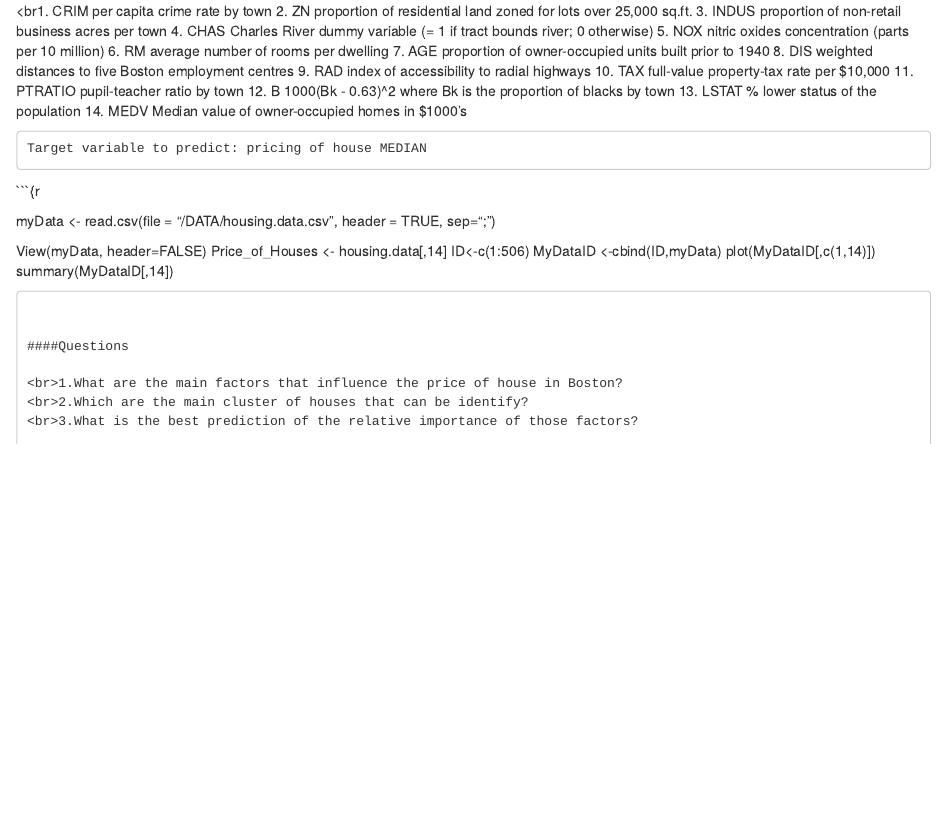
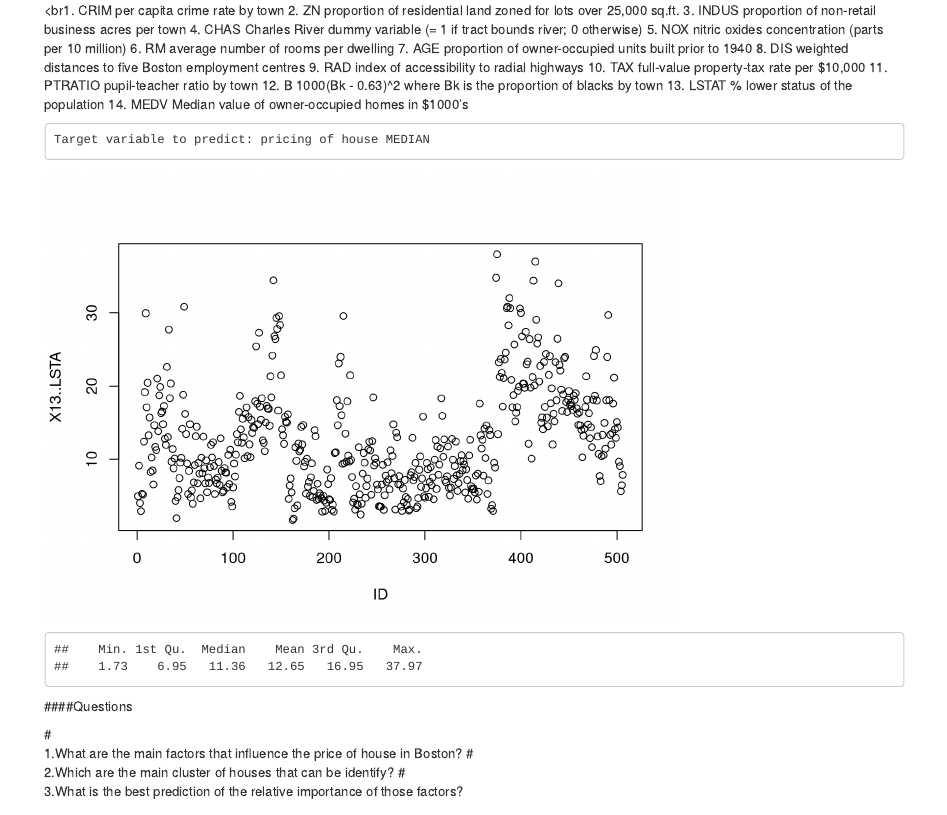
Before and after one commit to elenagiusti/GroupProject-, an R Markdown document (Analysis of price housing of boston.Rmd): the page in a window 1100 px wide, from 210 px down before the commit and from 200 px down after it, so that both start at the same text. Rendered offline with R 4.5, knitr and Pandoc, with nearby package versions; some code elsewhere in the file could not run offline.

````diff
--- a/Analysis of price housing of boston.Rmd
+++ b/Analysis of price housing of boston.Rmd
@@ -41,14 +41,18 @@
 
     Target variable to predict: pricing of house MEDIAN
 
-```{r
+```{r, echo=FALSE}
 
-myData <- read.csv(file = "/DATA/housing.data.csv", header = TRUE, sep=";")
+myData <- read.csv(file = "DATA/housing.data.csv", header = TRUE, sep=";")
+# This are the project data with an added column of ID
 
 View(myData, header=FALSE)
-Price_of_Houses <- housing.data[,14]
+Price_of_Houses <- myData[,14]
 ID<-c(1:506)
 MyDataID <-cbind(ID,myData)
+
+#HERE IS EXPLAINED THAT IS THE  Median value of owner-occupied homes in $1000's the value to identify
+
 plot(MyDataID[,c(1,14)])
 summary(MyDataID[,14])
 
@@ -57,9 +61,9 @@
 
 ####Questions
 
-<br>1.What are the main factors that influence the price of house in Boston?
-<br>2.Which are the main cluster of houses that can be identify?
-<br>3.What is the best prediction of the relative importance of those factors?
+#<br>1.What are the main factors that influence the price of house in Boston?
+#<br>2.Which are the main cluster of houses that can be identify?
+#<br>3.What is the best prediction of the relative importance of those factors?
 
 
 ## Step 1: Confirm data is metric
--- /dev/null
+++ b/CopyOfAnalyticsLibraries/heatmapOutput.R
@@ -0,0 +1,94 @@
+
+#  Copyright 2013, Satrapade
+#  by V. Kapartzianis
+#  Dual licensed under the MIT or GPL Version 2 licenses.
+
+heatmapOutput <- function(outputId) {
+  uiOutput(outputId)
+}
+
+renderHeatmapX <- function(data, style="norm", include.rownames = TRUE, include.colnames=TRUE, nsmall=2, border=0) {
+  vmax <- max(Filter(is.numeric, data))
+  sigmoid <- function(v) { return(1 / (1 + exp(-v))) }
+  toRGB <- function(intensity, sign) {
+    rgb <- "rgb("
+    darkness <- floor((1 - intensity) * 256)
+    if(sign)
+      rgb <- paste(rgb, darkness, ",255,", darkness, sep="")
+    else
+      rgb <- paste(rgb, "255,", darkness, ",", darkness, sep="")
+    rgb <- paste(rgb, ")", sep="")
+    return (rgb)
+  }
+  heatmap <- function(x, style="norm") {
+    if ("squashed" == style) {
+      squashed <- sigmoid(x) - 0.5
+      intensity <- abs(squashed) / 0.5
+      rgb <- toRGB(intensity, squashed >= 0)
+    } else { # ("norm" == style)
+      intensity <- abs(x) / vmax
+      rgb <- toRGB(intensity, x > 0)
+    }
+    return (paste("background-color:", rgb))
+  }
+  if (is.null(colnames(data))) colnames(data) <- 1:ncol(data)
+  if (is.null(rownames(data))) rownames(data) <- 1:nrow(data)
+  as.character(
+    tags$table(
+      border = border,
+      class = 'data table table-bordered table-condensed',
+      tagList({
+        if (include.colnames)
+          tags$thead(
+            class = 'thead',
+            tags$tr(
+              tagList({
+                if (include.rownames)
+                  tags$th()
+                else
+                  list()
+              }),
+              lapply(colnames(data), function(name) {
+                tags$th(name)
+              })
+            )
+          )
+        else
+          list()
+      }),
+      tags$tbody(
+        lapply(1:nrow(data), function(i) {
+          tags$tr(
+            tagList({
+              if (include.rownames)
+                tags$td(
+                  align="right",
+                  rownames(data)[i]
+                )
+              else
+                list()
+            }),
+            lapply(1:ncol(data), function(j) {
+              if (is.numeric(data[i,j]))
+                tags$td(
+                  align="right",
+                  style=heatmap(data[i,j], style),
+                  format(data[i,j], nsmall=nsmall)
+                )
+              else
+                tags$td(
+                  as.character(data[i,j])
+                )
+            })
+          )
+        })
+      )
+    )
+  )
+}
+
+renderHeatmap <- function(expr, ..., env=parent.frame(), quoted=FALSE) {
+  # Convert expr to a function
+  func <- shiny::exprToFunction(expr, env, quoted)
+  function() renderHeatmapX(func(), ...)
+}
--- /dev/null
+++ b/CopyOfAnalyticsLibraries/library.R
@@ -0,0 +1,114 @@
+# Required R libraries (need to be installed - it can take a few minutes the first time you run the project)
+
+
+# installs all necessary libraries from CRAN or Github
+get_libraries <- function(filenames_list) suppressPackageStartupMessages({
+  lapply(filenames_list, function(thelibrary){
+    thelibrary.split <- strsplit(thelibrary, "/")[[1]]
+    if (length(thelibrary.split) > 1) {
+      # install from Github
+      if (!suppressWarnings(require(thelibrary.split[2], character.only=TRUE))) {
+        devtools::install_github(thelibrary, quiet=TRUE)
+        library(thelibrary.split[2], character.only=TRUE)
+      }
+    } else {
+      # install from CRAN
+      if (!suppressWarnings(require(thelibrary, character.only=TRUE))) {
+        install.packages(thelibrary, repos="http://cran.r-project.org/", quiet=TRUE)
+        library(thelibrary, character.only=TRUE)
+      }
+    }
+  })
+})
+
+libraries_used=c("devtools","knitr","graphics","grDevices","xtable","pryr",
+                 "Hmisc","vegan","fpc","GPArotation","FactoMineR","cluster",
+                 "psych","stringr","googleVis", "png","ggplot2","googleVis",
+                 "gridExtra", "reshape2", "DT", "ramnathv/slidifyLibraries",
+                 "ramnathv/slidify", "cttobin/ggthemr", "dplyr", "mrjoh3/c3",
+                 "rpart.plot","vkapartzianis/formattable", "ggdendro","ROCR",
+                 "networkD3")
+get_libraries(libraries_used)
+
+#############
+
+my_summary <- function(thedata){
+  res = apply(thedata, 2, function(r) c(min(r), quantile(r, 0.25), quantile(r, 0.5), mean(r), quantile(r, 0.75), max(r), sd(r)))
+  res <- round(res,2)
+  colnames(res) <- colnames(thedata)
+  rownames(res) <- c("min", "25 percent", "median", "mean", "75 percent", "max", "std")
+  t(res)
+}
+
+# Determine document output format, return "html" by default
+getDocumentOutputFormat <- function() {
+  format <- opts_knit$get('rmarkdown.pandoc.to')
+  if (!is.null(format)) format else "html"
+}
+
+# Format tables for html/latex output
+normalize.abs <- function(x, min=0, max=1, na.rm=FALSE) normalize(abs(x), min, max, na.rm)
+iprint.df <- function(df, scale=FALSE) {
+  if (getDocumentOutputFormat() == "html") {
+    if (class(df) != "data.frame")
+      df <- as.data.frame(df)
+    x <- lapply(colnames(df), function(col) {
+      if (is.numeric(df[, col]))
+        color_bar(rgb(238, 238, 238, max=255), normalize.abs, min=0.1, na.rm=TRUE)
+      else
+        formatter("span")
+    })
+    names(x) <- colnames(df)
+    tags$div(class="formattable_container", HTML(gsub("NA", "", format_table(df, x))))
+  } else if (opts_knit$get('rmarkdown.pandoc.to') == "latex") {
+    cat(ifelse(scale, "\\setkeys{Gin}{height=\\textheight}\\adjustbox{width=\\linewidth}{", "\\begin{center}"))
+    cat(kable(df, format="latex", booktabs=TRUE, longtable=!scale))
+    cat(ifelse(scale, "}\\setkeys{Gin}{height=\\maxheight}", "\\end{center}"))
+  } else {
+    kable(df)
+  }
+}
+
+# Format plots for html/latex output
+iplot.df <- function(df, x=colnames(df)[1], y="value", v="variable", type="line", xlab=NULL, ylab=NULL) {
+  if (getDocumentOutputFormat() == "html") {
+    p <- c3(df, x=x, y=y, group=v, width="100%", height="480px")
+    p <- switch(type,
+                line = p %>% c3_line('spline'),
+                bar  = p %>% c3_bar(bar_width=0.90)
+    )
+    if (!is.null(xlab)) p <- p %>% xAxis(label=xlab)
+    if (!is.null(ylab)) p <- p %>% yAxis(label=ylab)
+    p
+  } else {  # latex, etc.
+    p <- ggplot(df, aes_string(x=x, y=y, colour=v))
+    p <- switch(type,
+                line = p + geom_line(),
+                bar  = p + geom_bar(stat="identity")
+    )
+    if (!is.null(xlab)) p <- p + labs(x=xlab)
+    if (!is.null(ylab)) p <- p + labs(y=ylab)
+    p
+  }
+}
+
+iplot.hist <- function(x, breaks="Sturges", xlab=NULL) {
+  h <- hist(x, breaks=breaks, plot=FALSE)
+  df <- data.frame(x=head(h$breaks, -1), Frequency=h$counts)
+  iplot.df(df, x="x", y="Frequency", v=NULL, type="bar", xlab=xlab)
+}
+
+iplot.grid <- if (getDocumentOutputFormat() == "html") tags$div else grid.arrange
+
+iplot.dendrogram <- function(cluster) {
+  labels <- (length(cluster$labels) > 40)
+  if (getDocumentOutputFormat() == "html") {
+    cluster$labels <- if (!labels) NULL else cluster$labels
+    margins <- list(top=10, right=0, bottom=ifelse(labels, 120, 10), left=0)
+    dendroNetwork(cluster, width="100%", height="480px", fontSize=14,
+                  treeOrientation="vertical", margins=margins, textRotate=90)
+  } else {  # latex, etc.
+    ggdendrogram(Hierarchical_Cluster, theme_dendro=FALSE, labels=labels) +
+      xlab("Observations") + ylab("Height")
+  }
+}
````
Also changed, not shown: CopyOfAnalyticsLibraries/MartrixOperations.R (added, +49 -0 lines), CopyOfAnalyticsLibraries/allPublicLibraries.R (added, +40 -0 lines), Analysis_of_price_housing_of_boston.html, Analysis of price housing of boston.Rmd (55 more changed lines).
